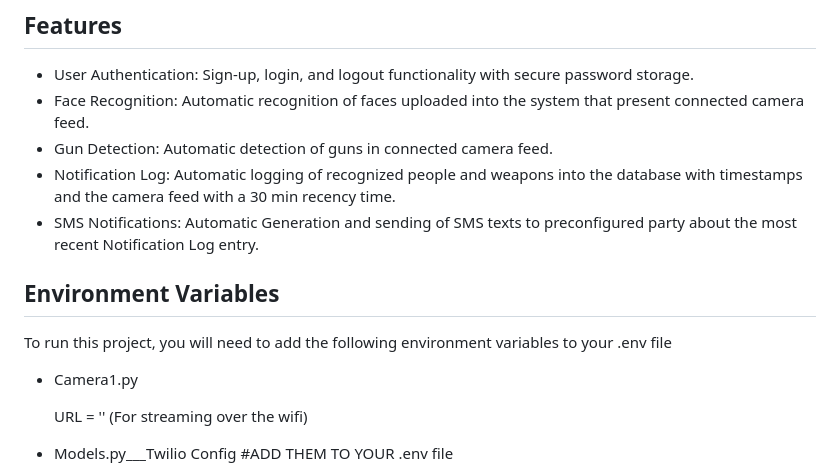
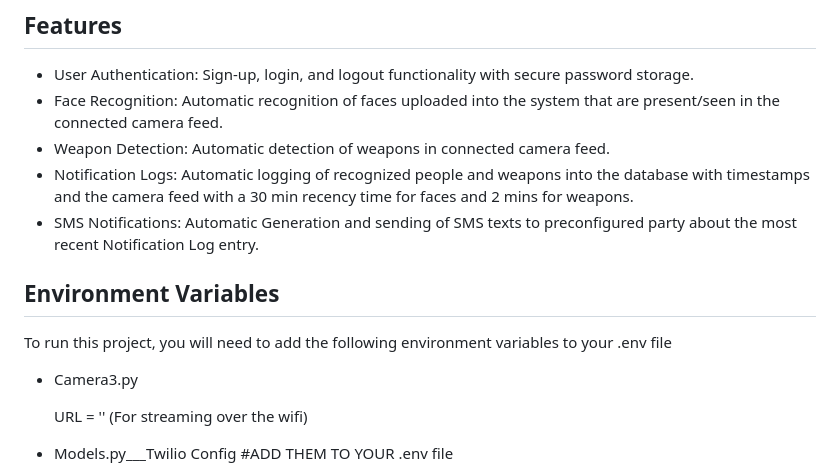
Before and after one commit to Daneil98/FORS, a Markdown page: README.md, the part around the change. Rendered like a GitHub page.

```diff
--- a/README.md
+++ b/README.md
@@ -80,16 +80,16 @@ names:
 ## Features
 
 - User Authentication: Sign-up, login, and logout functionality with secure password storage.
-- Face Recognition: Automatic recognition of faces uploaded into the system that present connected camera feed.
-- Gun Detection: Automatic detection of guns in connected camera feed.
-- Notification Log: Automatic logging of recognized people and weapons into the database with timestamps and the camera feed with a 30 min recency time.
+- Face Recognition: Automatic recognition of faces uploaded into the system that are present/seen in the connected camera feed.
+- Weapon Detection: Automatic detection of weapons in connected camera feed.
+- Notification Logs: Automatic logging of recognized people and weapons into the database with timestamps and the camera feed with a 30 min recency time for faces and 2 mins for weapons.
 - SMS Notifications: Automatic Generation and sending of SMS texts to preconfigured party about the most recent Notification Log entry.
 
 ## Environment Variables
 
 To run this project, you will need to add the following environment variables to your .env file
 
-- Camera1.py
+- Camera3.py
 
   URL = '' (For streaming over the wifi)
 
```
